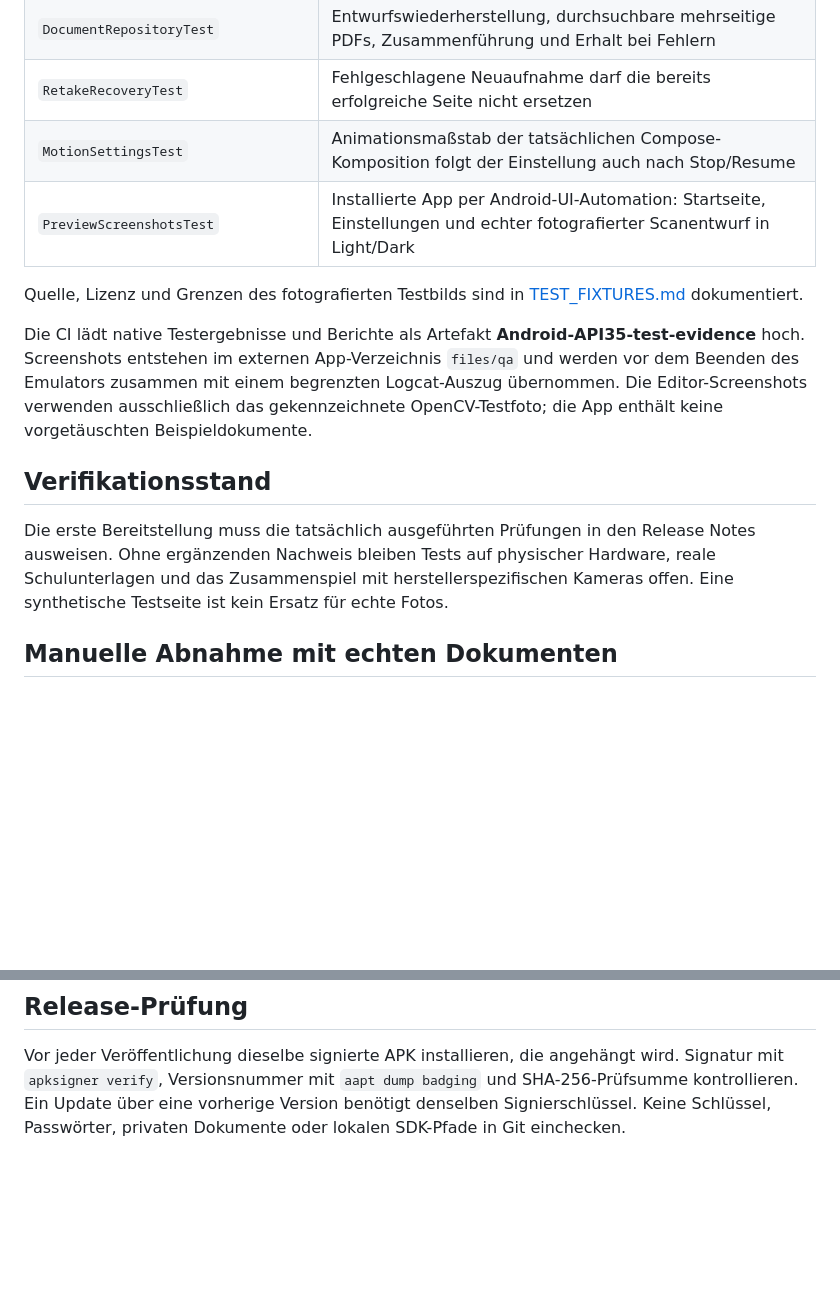
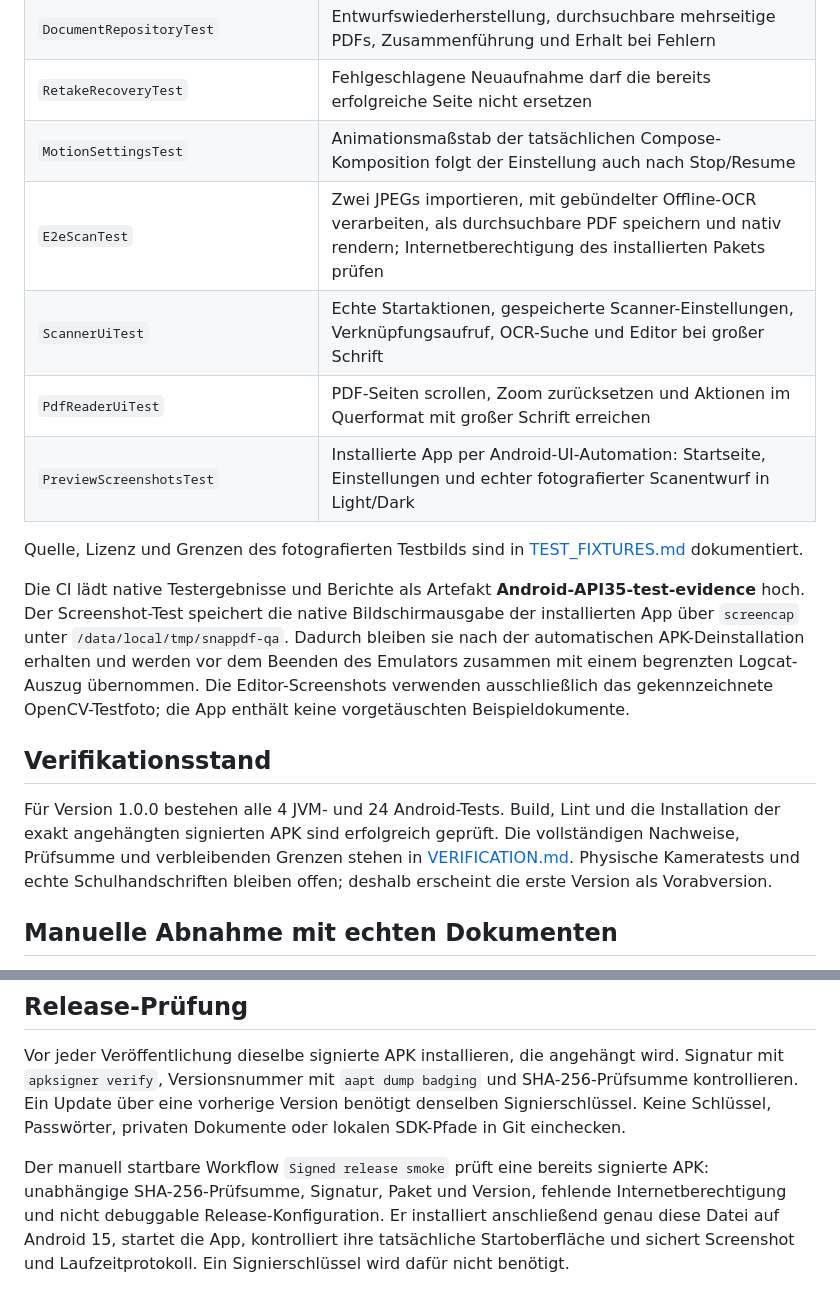
Before and after one commit to lavender1510/SnapPDF, a Markdown page: docs/TESTING.md, 2 parts joined by grey strips. Rendered like a GitHub page; blank space fills up the shorter version.

```diff
--- a/docs/TESTING.md
+++ b/docs/TESTING.md
@@ -27,15 +27,18 @@ Die auf Android ausgeführten Tests sind insbesondere für OpenCV, Bitmaps, OCR,
 | `DocumentRepositoryTest` | Entwurfswiederherstellung, durchsuchbare mehrseitige PDFs, Zusammenführung und Erhalt bei Fehlern |
 | `RetakeRecoveryTest` | Fehlgeschlagene Neuaufnahme darf die bereits erfolgreiche Seite nicht ersetzen |
 | `MotionSettingsTest` | Animationsmaßstab der tatsächlichen Compose-Komposition folgt der Einstellung auch nach Stop/Resume |
+| `E2eScanTest` | Zwei JPEGs importieren, mit gebündelter Offline-OCR verarbeiten, als durchsuchbare PDF speichern und nativ rendern; Internetberechtigung des installierten Pakets prüfen |
+| `ScannerUiTest` | Echte Startaktionen, gespeicherte Scanner-Einstellungen, Verknüpfungsaufruf, OCR-Suche und Editor bei großer Schrift |
+| `PdfReaderUiTest` | PDF-Seiten scrollen, Zoom zurücksetzen und Aktionen im Querformat mit großer Schrift erreichen |
 | `PreviewScreenshotsTest` | Installierte App per Android-UI-Automation: Startseite, Einstellungen und echter fotografierter Scanentwurf in Light/Dark |
 
 Quelle, Lizenz und Grenzen des fotografierten Testbilds sind in [TEST_FIXTURES.md](TEST_FIXTURES.md) dokumentiert.
 
-Die CI lädt native Testergebnisse und Berichte als Artefakt **Android-API35-test-evidence** hoch. Screenshots entstehen im externen App-Verzeichnis `files/qa` und werden vor dem Beenden des Emulators zusammen mit einem begrenzten Logcat-Auszug übernommen. Die Editor-Screenshots verwenden ausschließlich das gekennzeichnete OpenCV-Testfoto; die App enthält keine vorgetäuschten Beispieldokumente.
+Die CI lädt native Testergebnisse und Berichte als Artefakt **Android-API35-test-evidence** hoch. Der Screenshot-Test speichert die native Bildschirmausgabe der installierten App über `screencap` unter `/data/local/tmp/snappdf-qa`. Dadurch bleiben sie nach der automatischen APK-Deinstallation erhalten und werden vor dem Beenden des Emulators zusammen mit einem begrenzten Logcat-Auszug übernommen. Die Editor-Screenshots verwenden ausschließlich das gekennzeichnete OpenCV-Testfoto; die App enthält keine vorgetäuschten Beispieldokumente.
 
 ## Verifikationsstand
 
-Die erste Bereitstellung muss die tatsächlich ausgeführten Prüfungen in den Release Notes ausweisen. Ohne ergänzenden Nachweis bleiben Tests auf physischer Hardware, reale Schulunterlagen und das Zusammenspiel mit herstellerspezifischen Kameras offen. Eine synthetische Testseite ist kein Ersatz für echte Fotos.
+Für Version 1.0.0 bestehen alle 4 JVM- und 24 Android-Tests. Build, Lint und die Installation der exakt angehängten signierten APK sind erfolgreich geprüft. Die vollständigen Nachweise, Prüfsumme und verbleibenden Grenzen stehen in [VERIFICATION.md](VERIFICATION.md). Physische Kameratests und echte Schulhandschriften bleiben offen; deshalb erscheint die erste Version als Vorabversion.
 
 ## Manuelle Abnahme mit echten Dokumenten
 
@@ -76,3 +79,5 @@ Die Originalaufnahme und das exportierte PDF nebeneinander vergleichen. Besonder
 ## Release-Prüfung
 
 Vor jeder Veröffentlichung dieselbe signierte APK installieren, die angehängt wird. Signatur mit `apksigner verify`, Versionsnummer mit `aapt dump badging` und SHA-256-Prüfsumme kontrollieren. Ein Update über eine vorherige Version benötigt denselben Signierschlüssel. Keine Schlüssel, Passwörter, privaten Dokumente oder lokalen SDK-Pfade in Git einchecken.
+
+Der manuell startbare Workflow `Signed release smoke` prüft eine bereits signierte APK: unabhängige SHA-256-Prüfsumme, Signatur, Paket und Version, fehlende Internetberechtigung und nicht debuggable Release-Konfiguration. Er installiert anschließend genau diese Datei auf Android 15, startet die App, kontrolliert ihre tatsächliche Startoberfläche und sichert Screenshot und Laufzeitprotokoll. Ein Signierschlüssel wird dafür nicht benötigt.
```
Also changed, not shown: README.md (+21 -0 lines), docs/RELEASE_NOTES.md (+9 -2 lines), docs/VERIFICATION.md (added, +44 -0 lines), docs/screenshots/editor-real-photo-dark.png (added), docs/screenshots/editor-real-photo-light.png (added), docs/screenshots/home-dark.png (added), docs/screenshots/home-light.png (added).
